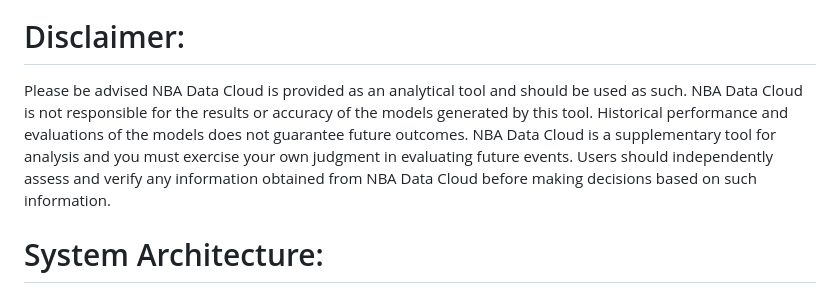
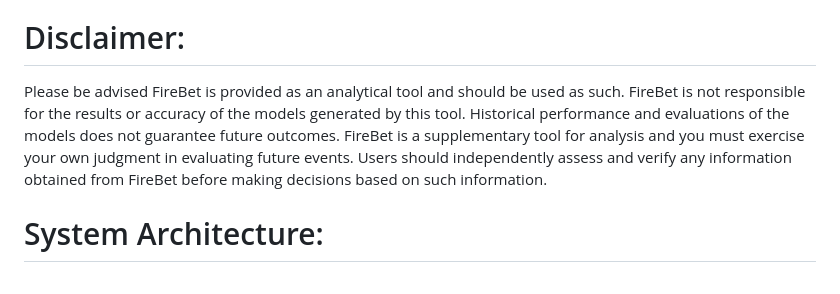
Before and after one commit to nealmick/bb, a Markdown page: README.md, the part around the change. Drawn GitHub-style.

```diff
--- a/README.md
+++ b/README.md
@@ -8,7 +8,7 @@ The project is divided into two main components: data and models.
 * Models: The platform includes our model training dashboard, model slots, data feature settings, and RLHF retraining. it's important to note that our system does not guarantee model accuracy.  Our models generally do outperform random chance, but understanding and using them effectively is crucial.
 
 # Disclaimer:
-Please be advised NBA Data Cloud is provided as an analytical tool and should be used as such. NBA Data Cloud is not responsible for the results or accuracy of the models generated by this tool. Historical performance and evaluations of the models does not guarantee future outcomes.  NBA Data Cloud is a supplementary tool for analysis and you must exercise your own judgment in evaluating future events. Users should independently assess and verify any information obtained from NBA Data Cloud before making decisions based on such information.
+Please be advised FireBet is provided as an analytical tool and should be used as such. FireBet is not responsible for the results or accuracy of the models generated by this tool. Historical performance and evaluations of the models does not guarantee future outcomes. FireBet is a supplementary tool for analysis and you must exercise your own judgment in evaluating future events. Users should independently assess and verify any information obtained from FireBet before making decisions based on such information.
 
 
 
```
